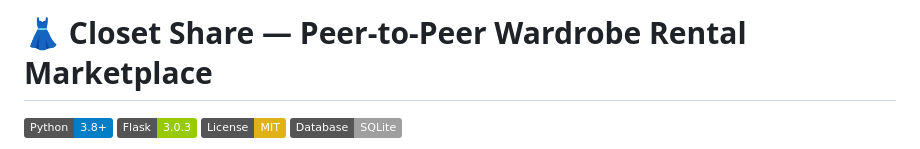
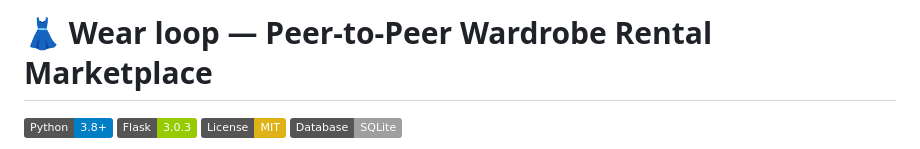
Before and after one commit to avisomani01/Rentel-cloth, a Markdown page: README.md, the part around the change. Drawn GitHub-style; badges without logos.

Commit message:
Update project name from 'Closet Share' to 'Wear loop'

```diff
--- a/README.md
+++ b/README.md
@@ -1,4 +1,4 @@
-# 👗 Closet Share — Peer-to-Peer Wardrobe Rental Marketplace
+# 👗 Wear loop — Peer-to-Peer Wardrobe Rental Marketplace
 
 [![Python Version](https://img.shields.io/badge/Python-3.8%2B-blue?logo=python&logoColor=white)](https://www.python.org/)
 [![Flask Version](https://img.shields.io/badge/Flask-3.0.3-green?logo=flask&logoColor=white)](https://flask.palletsprojects.com/)
```
